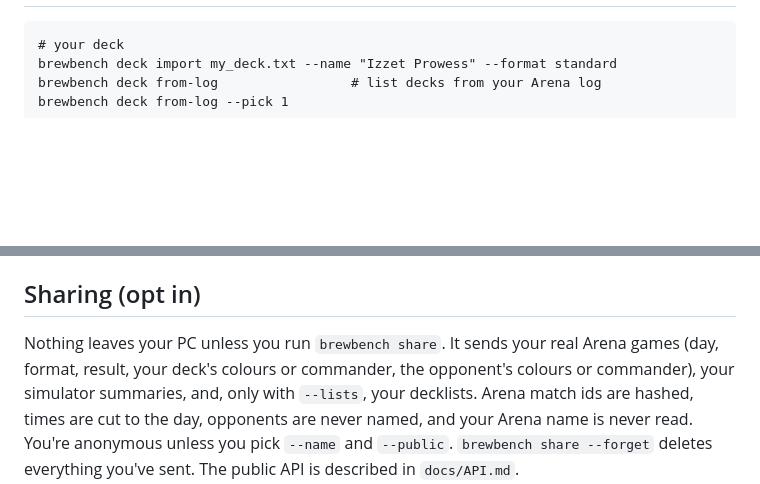
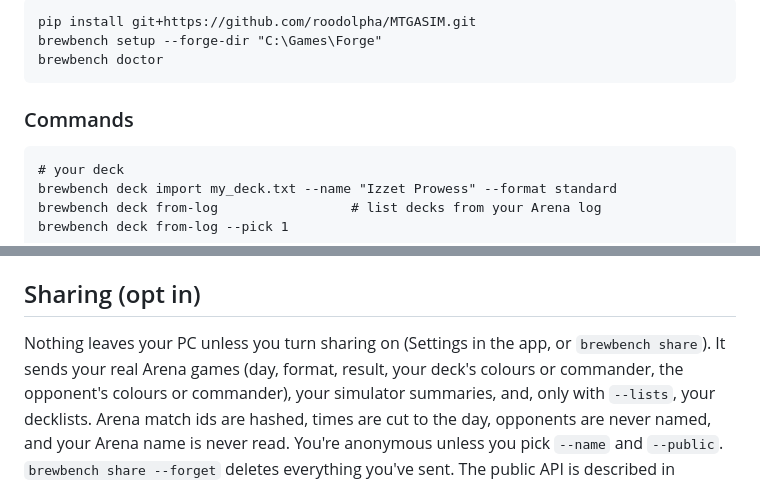
Before and after one commit to roodolpha/MTGASIM, a Markdown page: README.md, 2 parts joined by grey strips. Rendered like a GitHub page; blank space fills up the shorter version.

````diff
--- a/README.md
+++ b/README.md
@@ -44,3 +53,10 @@ tells you when a result is still too close to call.
+```
+pip install git+https://github.com/roodolpha/MTGASIM.git
+brewbench setup --forge-dir "C:\Games\Forge"
+brewbench doctor
+```
+
+### Commands
 
 ```
 # your deck
@@ -84,7 +100,7 @@ format under `~/.brewbench/optimiser/<deck>/optimised.txt`.
 
 ## Sharing (opt in)
 
-Nothing leaves your PC unless you run `brewbench share`. It sends your real Arena games (day, format, result,
+Nothing leaves your PC unless you turn sharing on (Settings in the app, or `brewbench share`). It sends your real Arena games (day, format, result,
 your deck's colours or commander, the opponent's colours or commander), your simulator summaries, and, only
 with `--lists`, your decklists. Arena match ids are hashed, times are cut to the day, opponents are never named,
 and your Arena name is never read. You're anonymous unless you pick `--name` and `--public`.
````
Also changed, not shown: other parts of README.md (+23 -14 lines), docs/img/app-decks.jpg (added), docs/img/app-my-games.jpg (added), docs/img/app-test-a-change.jpg (added), docs/img/site-home.jpg (added), 1 other file.
